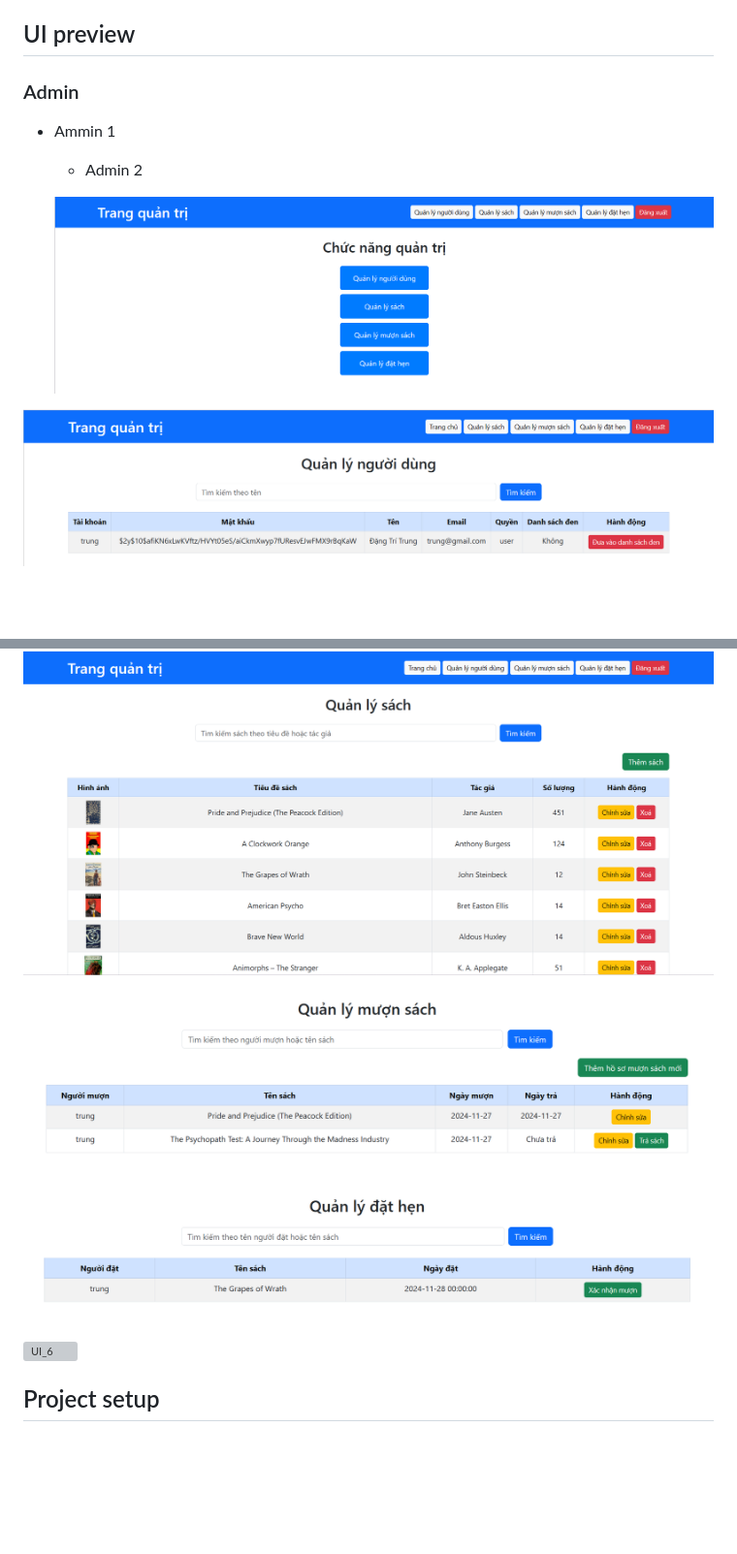
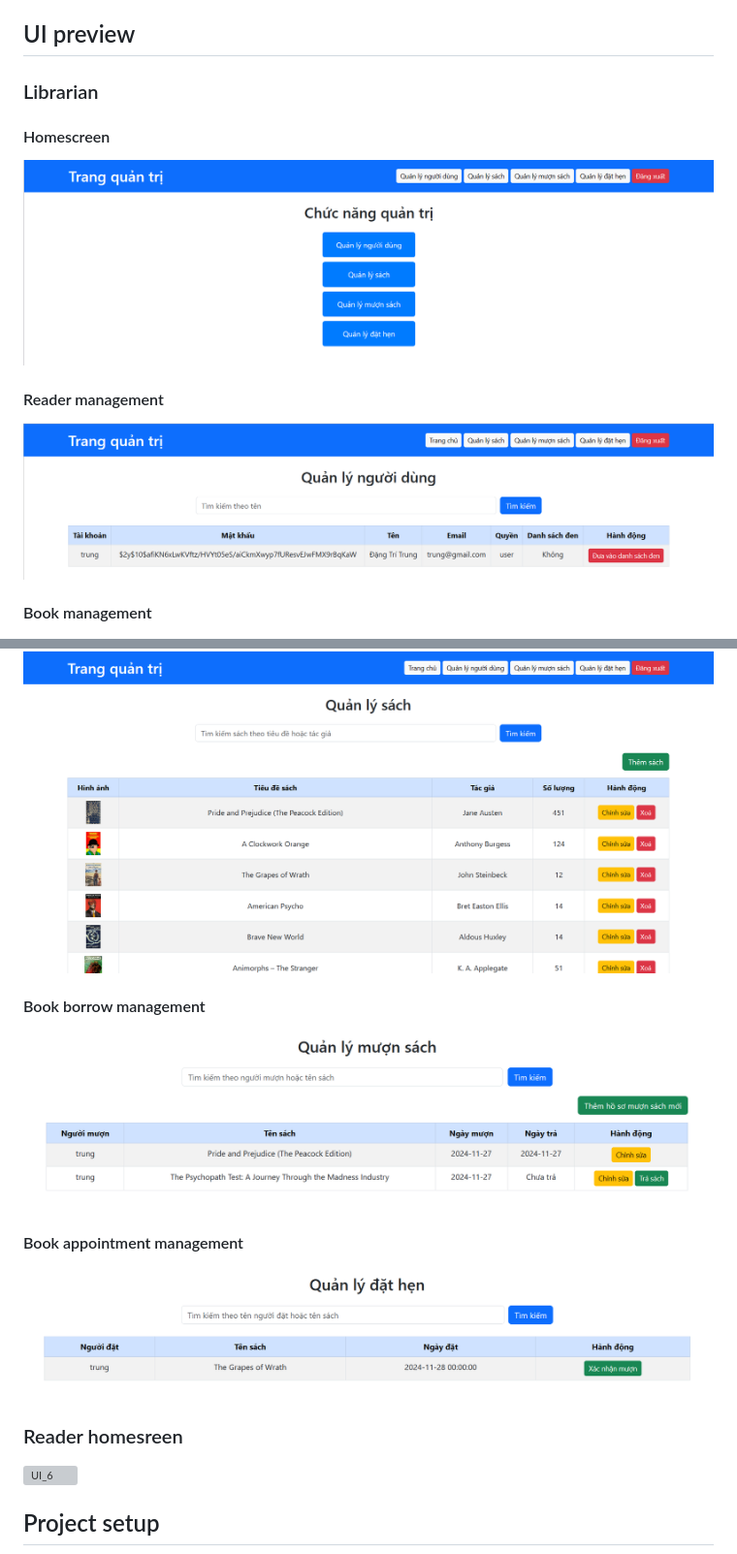
Before and after one commit to trungdang1503/Library-Management-System, a Markdown page: README.md, 2 parts joined by grey strips. Shown: that part at 97% size. GitHub-like rendering; pictures changed too: Image/UI_3.png; blank space fills up the shorter version; grey boxes are pictures that could not be loaded.

Commit message:
Update UI preview

```diff
--- a/README.md
+++ b/README.md
@@ -2,20 +2,23 @@
 A simple library management system base on web using HTML, PHP, Javascripts, CSS and using MySQL for database.
 
 ## UI preview
-### Admin
-- Ammin 1
-    - Admin 2
+### Librarian
+#### Homescreen
+![UI_1](https://github.com/trungdang1503/Library-Management-System/blob/main/Image/UI_1.png)
 
-     ![UI_1](https://github.com/trungdang1503/Library-Management-System/blob/main/Image/UI_1.png)
-
+#### Reader management
 ![UI_2](https://github.com/trungdang1503/Library-Management-System/blob/main/Image/UI_2.png)
 
+#### Book management
 ![UI_3](https://github.com/trungdang1503/Library-Management-System/blob/main/Image/UI_3.png)
 
+#### Book borrow management
 ![UI_4](https://github.com/trungdang1503/Library-Management-System/blob/main/Image/UI_4.png)
 
+#### Book appointment management
 ![UI_5](https://github.com/trungdang1503/Library-Management-System/blob/main/Image/UI_5.png)
 
+### Reader homesreen
 ![UI_6](https://github.com/trungdang1503/Library-Management-System/blob/main/Image/UI_6.png)
 
 ## Project setup
```
